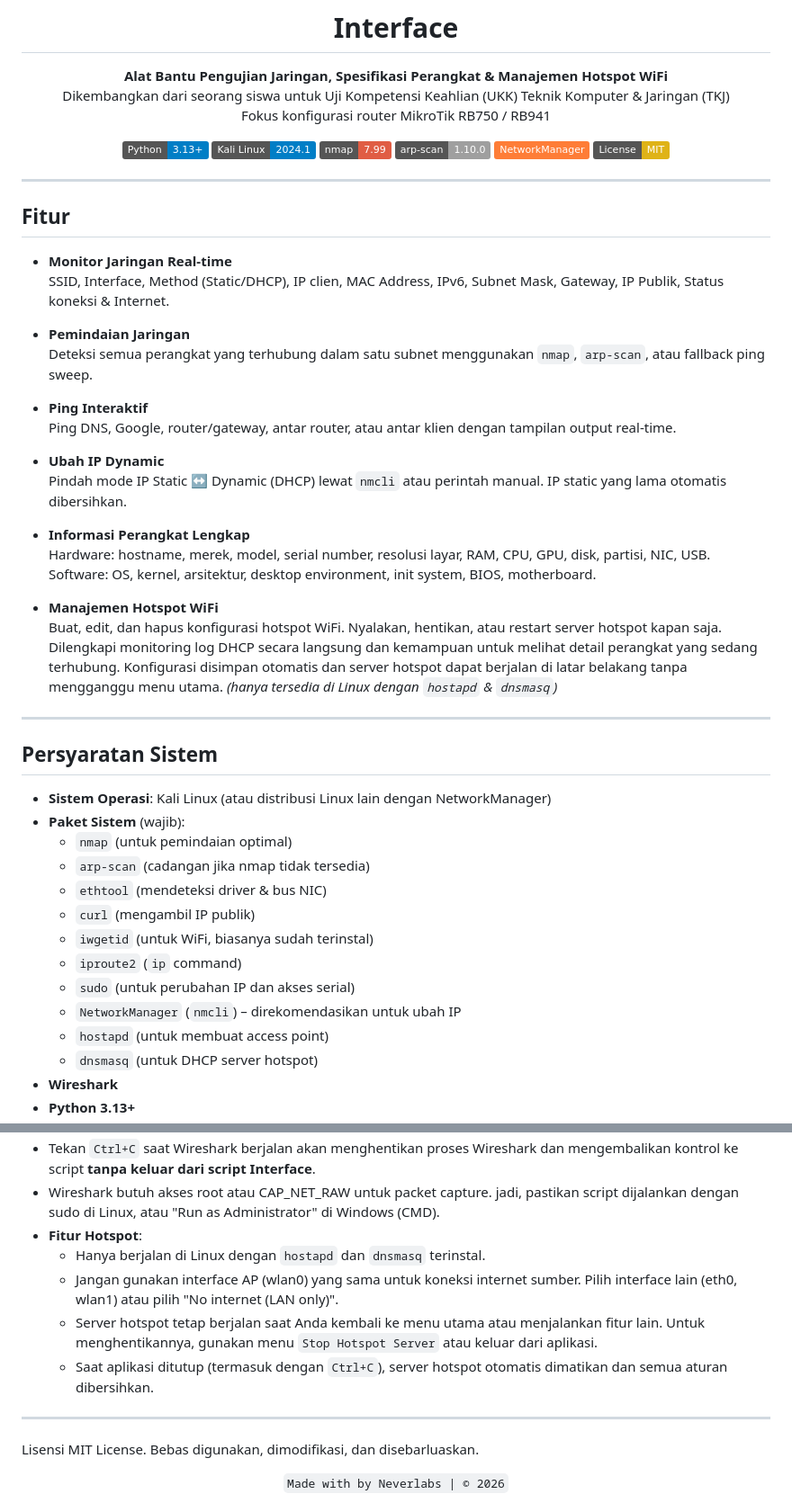
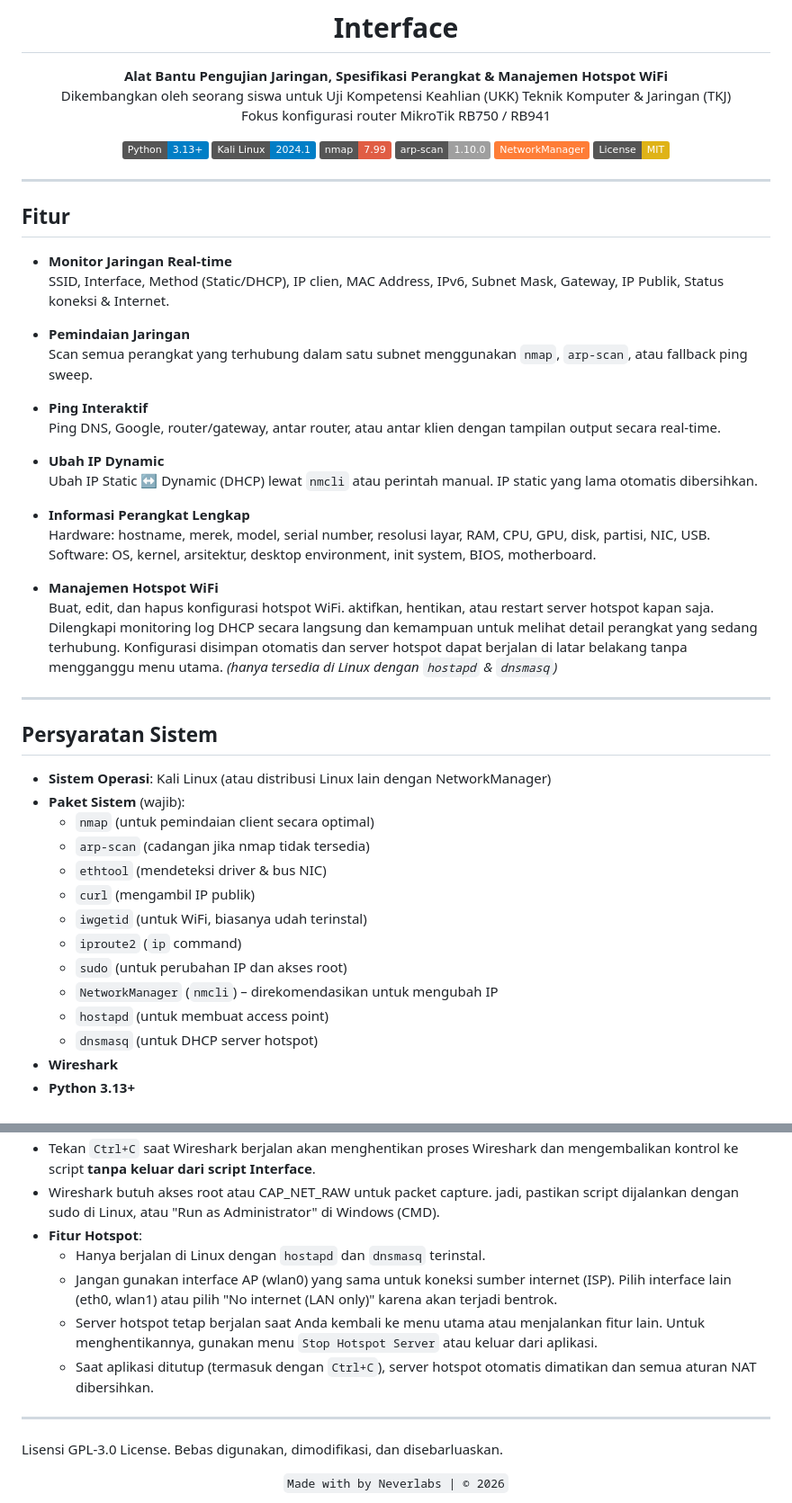
Before and after one commit to neveerlabs/Interface, a Markdown page: README.md, 2 parts joined by grey strips. Shown at 90% size. Drawn GitHub-style; badges without logos.

Commit message:
Revise README content and license information
Updated various phrases for clarity and corrected license information.

```diff
--- a/README.md
+++ b/README.md
@@ -3,7 +3,7 @@
 # Interface
 
 **Alat Bantu Pengujian Jaringan, Spesifikasi Perangkat & Manajemen Hotspot WiFi**
-Dikembangkan dari seorang siswa untuk Uji Kompetensi Keahlian (UKK) Teknik Komputer & Jaringan (TKJ)
+Dikembangkan oleh seorang siswa untuk Uji Kompetensi Keahlian (UKK) Teknik Komputer & Jaringan (TKJ)
 Fokus konfigurasi router MikroTik RB750 / RB941
 
 [![Python](https://img.shields.io/badge/Python-3.13%2B-blue?logo=python)](https://www.python.org/)
@@ -23,20 +23,20 @@ Fokus konfigurasi router MikroTik RB750 / RB941
   SSID, Interface, Method (Static/DHCP), IP clien, MAC Address, IPv6, Subnet Mask, Gateway, IP Publik, Status koneksi & Internet.
 
 - **Pemindaian Jaringan**
-  Deteksi semua perangkat yang terhubung dalam satu subnet menggunakan `nmap`, `arp-scan`, atau fallback ping sweep.
+  Scan semua perangkat yang terhubung dalam satu subnet menggunakan `nmap`, `arp-scan`, atau fallback ping sweep.
 
 - **Ping Interaktif**
-  Ping DNS, Google, router/gateway, antar router, atau antar klien dengan tampilan output real-time.
+  Ping DNS, Google, router/gateway, antar router, atau antar klien dengan tampilan output secara real-time.
 
 - **Ubah IP Dynamic**
-  Pindah mode IP Static ↔ Dynamic (DHCP) lewat `nmcli` atau perintah manual. IP static yang lama otomatis dibersihkan.
+  Ubah IP Static ↔ Dynamic (DHCP) lewat `nmcli` atau perintah manual. IP static yang lama otomatis dibersihkan.
 
 - **Informasi Perangkat Lengkap**
   Hardware: hostname, merek, model, serial number, resolusi layar, RAM, CPU, GPU, disk, partisi, NIC, USB.
   Software: OS, kernel, arsitektur, desktop environment, init system, BIOS, motherboard.
 
 - **Manajemen Hotspot WiFi**
-  Buat, edit, dan hapus konfigurasi hotspot WiFi. Nyalakan, hentikan, atau restart server hotspot kapan saja. Dilengkapi monitoring log DHCP secara langsung dan kemampuan untuk melihat detail perangkat yang sedang terhubung. Konfigurasi disimpan otomatis dan server hotspot dapat berjalan di latar belakang tanpa mengganggu menu utama. *(hanya tersedia di Linux dengan `hostapd` & `dnsmasq`)*
+  Buat, edit, dan hapus konfigurasi hotspot WiFi. aktifkan, hentikan, atau restart server hotspot kapan saja. Dilengkapi monitoring log DHCP secara langsung dan kemampuan untuk melihat detail perangkat yang sedang terhubung. Konfigurasi disimpan otomatis dan server hotspot dapat berjalan di latar belakang tanpa mengganggu menu utama. *(hanya tersedia di Linux dengan `hostapd` & `dnsmasq`)*
 
 ---
 
@@ -44,14 +44,14 @@ Fokus konfigurasi router MikroTik RB750 / RB941
 
 - **Sistem Operasi**: Kali Linux (atau distribusi Linux lain dengan NetworkManager)
 - **Paket Sistem** (wajib):
-  - `nmap` (untuk pemindaian optimal)
+  - `nmap` (untuk pemindaian client secara optimal)
   - `arp-scan` (cadangan jika nmap tidak tersedia)
   - `ethtool` (mendeteksi driver & bus NIC)
   - `curl` (mengambil IP publik)
-  - `iwgetid` (untuk WiFi, biasanya sudah terinstal)
+  - `iwgetid` (untuk WiFi, biasanya udah terinstal)
   - `iproute2` (`ip` command)
-  - `sudo` (untuk perubahan IP dan akses serial)
-  - `NetworkManager` (`nmcli`) – direkomendasikan untuk ubah IP
+  - `sudo` (untuk perubahan IP dan akses root)
+  - `NetworkManager` (`nmcli`) – direkomendasikan untuk mengubah IP
   - `hostapd` (untuk membuat access point)
   - `dnsmasq` (untuk DHCP server hotspot)
 - **Wireshark**
@@ -139,14 +142,14 @@ Setelah script berjalan, input nya menggunakan keyboard scrollbar (gunakan panah
 * Wireshark butuh akses root atau CAP_NET_RAW untuk packet capture. jadi, pastikan script dijalankan dengan sudo di Linux, atau "Run as Administrator" di Windows (CMD).
 * **Fitur Hotspot**:
   * Hanya berjalan di Linux dengan `hostapd` dan `dnsmasq` terinstal.
-  * Jangan gunakan interface AP (wlan0) yang sama untuk koneksi internet sumber. Pilih interface lain (eth0, wlan1) atau pilih "No internet (LAN only)".
+  * Jangan gunakan interface AP (wlan0) yang sama untuk koneksi sumber internet (ISP). Pilih interface lain (eth0, wlan1) atau pilih "No internet (LAN only)" karena akan terjadi bentrok.
   * Server hotspot tetap berjalan saat Anda kembali ke menu utama atau menjalankan fitur lain. Untuk menghentikannya, gunakan menu `Stop Hotspot Server` atau keluar dari aplikasi.
-  * Saat aplikasi ditutup (termasuk dengan `Ctrl+C`), server hotspot otomatis dimatikan dan semua aturan dibersihkan.
+  * Saat aplikasi ditutup (termasuk dengan `Ctrl+C`), server hotspot otomatis dimatikan dan semua aturan NAT dibersihkan.
 
 ---
 
 Lisensi
-MIT License. Bebas digunakan, dimodifikasi, dan disebarluaskan.
+GPL-3.0 License. Bebas digunakan, dimodifikasi, dan disebarluaskan.
 
 <div align="center">
 
```
Also changed, not shown: other parts of README.md (+10 -7 lines).
